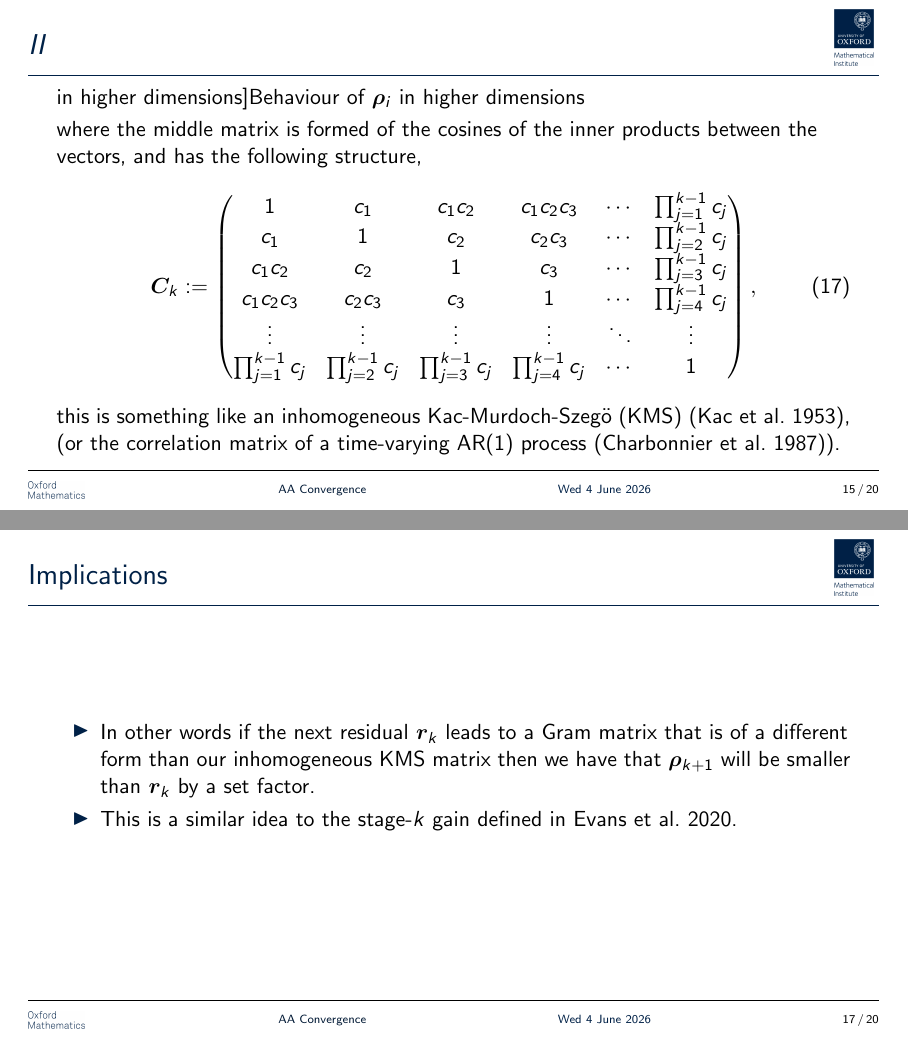
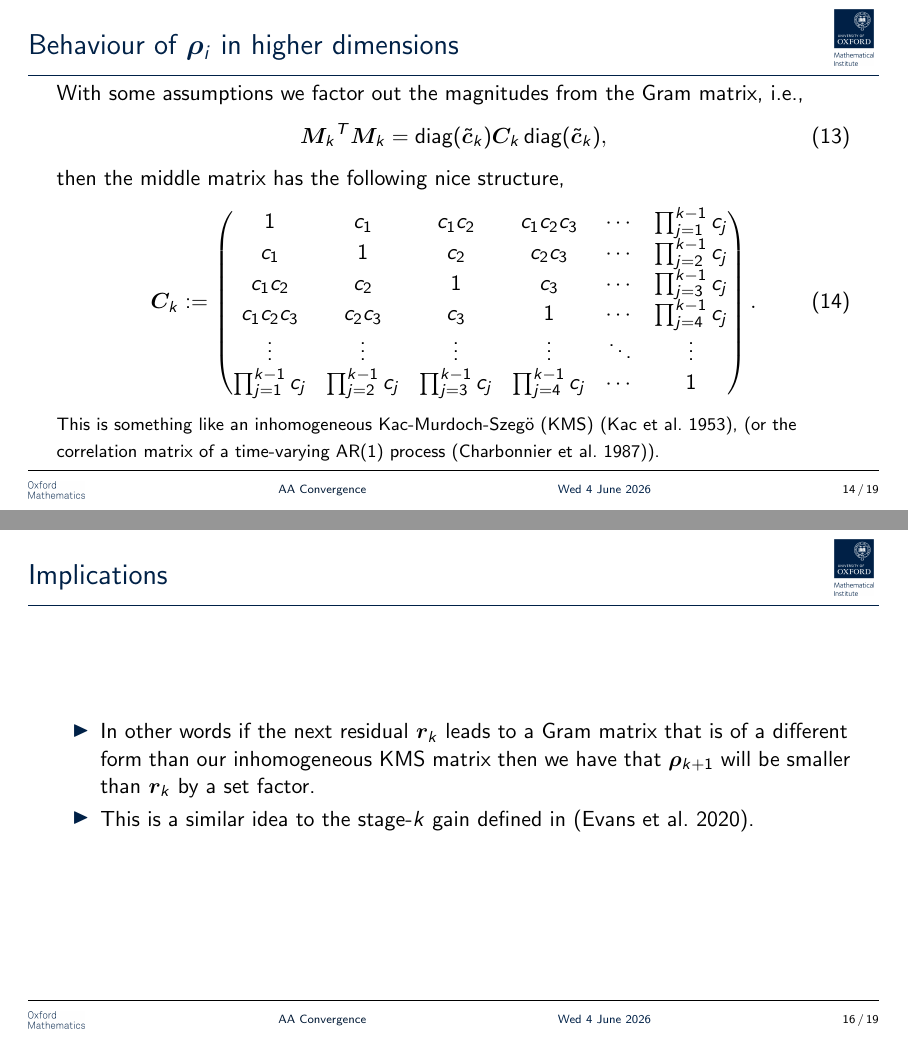
Before and after one commit to tbretschneider/siop26-slides, LaTeX slides (slides.tex): pages 36 and 38 of 45 before the commit and pages 35 and 37 of 44 after it, joined at a grey line. Compiled offline with pdfLaTeX.

Commit message:
more cutting of details

```diff
--- a/slides.tex
+++ b/slides.tex
@@ -491,37 +491,36 @@ assuming stagnation, $\gls{r}[i] = \gls{r}[i+1]$ does not happen\footnote{The
     \end{figure}
 \end{frame}
 
-\begin{frame}[allowframebreaks]{Behaviour of $\gls{rho}[i]$ in higher dimensions}
+\begin{frame}{Behaviour of $\gls{rho}[i]$ in higher dimensions}
 
-    Considering the matrix, $\gls{Mmat}[k]$, i.e,
-    \begin{equation}
-        \gls{Mmat}[k] =
-        \begin{bmatrix}
-            \gls{rho}[1] & \gls{rho}[2] & \cdots & \gls{rho}[k]
-        \end{bmatrix},
-    \end{equation}
-    now assume $\|\gls{rho}[1]\| = 1$, and denote the ratios between subsequent norms as,
-    \begin{equation}
-        \gls{c}[i] := \frac{\|\gls{rho}[i+1]\|}{\|\gls{rho}[i]\|},
-    \end{equation}
-    then the vector of norms can be written as,
-    \begin{equation}
-        \gls{ctildevec}[k] := \begin{bmatrix}
-            \|\gls{rho}[1]\| & \|\gls{rho}[2]\| & \cdots & \|\gls{rho}[k]\|
-        \end{bmatrix}^T
-        =
-        \begin{bmatrix}
-            1 & \gls{c}[1] & \gls{c}[1]\gls{c}[2] & \cdots
-            &\gls{c}[1]\gls{c}[2]\cdots\gls{c}[k-1]
-        \end{bmatrix}^T
-    \end{equation}
-    Then we some assumptions we have the following nicely structured Gram matrix,
+    % Considering the matrix, $\gls{Mmat}[k]$, i.e,
+    % \begin{equation}
+    %     \gls{Mmat}[k] =
+    %     \begin{bmatrix}
+    %         \gls{rho}[1] & \gls{rho}[2] & \cdots & \gls{rho}[k]
+    %     \end{bmatrix},
+    % \end{equation}
+    % now assume $\|\gls{rho}[1]\| = 1$, and denote the ratios between subsequent norms as,
+    % \begin{equation}
+    %     \gls{c}[i] := \frac{\|\gls{rho}[i+1]\|}{\|\gls{rho}[i]\|},
+    % \end{equation}
+    % then the vector of norms can be written as,
+    % \begin{equation}
+    %     \gls{ctildevec}[k] := \begin{bmatrix}
+    %         \|\gls{rho}[1]\| & \|\gls{rho}[2]\| & \cdots & \|\gls{rho}[k]\|
+    %     \end{bmatrix}^T
+    %     =
+    %     \begin{bmatrix}
+    %         1 & \gls{c}[1] & \gls{c}[1]\gls{c}[2] & \cdots
+    %         &\gls{c}[1]\gls{c}[2]\cdots\gls{c}[k-1]
+    %     \end{bmatrix}^T
+    % \end{equation}
+    With some assumptions we factor out the magnitudes from the Gram matrix, i.e.,
     \begin{equation}
         \gls{Mmat}[k]^T\gls{Mmat}[k] =
         \operatorname{diag}(\gls{ctildevec}[k])\gls{KMSmat}[k]\operatorname{diag}(\gls{ctildevec}[k]),
     \end{equation}
-    where the middle matrix is formed of the cosines of the inner products between the
-    vectors, and has the following structure,
+    then the middle matrix has the following nice structure,
     \begin{equation}
         \gls{KMSmat}[k] :=
         \begin{pmatrix}
@@ -531,11 +530,11 @@ assuming stagnation, $\gls{r}[i] = \gls{r}[i+1]$ does not happen\footnote{The
             \gls{c}[1]\gls{c}[2]\gls{c}[3] & \gls{c}[2]\gls{c}[3] & \gls{c}[3] & 1 & \cdots & \prod_{j=4}^{k-1}\gls{c}[j] \\
             \vdots & \vdots & \vdots & \vdots & \ddots & \vdots \\
             \prod_{j=1}^{k-1}\gls{c}[j] & \prod_{j=2}^{k-1}\gls{c}[j] & \prod_{j=3}^{k-1}\gls{c}[j] & \prod_{j=4}^{k-1}\gls{c}[j] & \cdots & 1
-        \end{pmatrix},
+        \end{pmatrix}.
     \end{equation}
 
-    this is something like an inhomogeneous \gls{kms} \parencite{Kac1953}, (or the
-    correlation matrix of a time-varying AR(1) process \parencite{Charbonnier1987}).
+    {\footnotesize This is something like an inhomogeneous \gls{kms} \parencite{Kac1953}, (or the
+    correlation matrix of a time-varying AR(1) process \parencite{Charbonnier1987}).}
 
 % \appxnote{More justification for this decomposition}{
 %     Since we have shown the hull equivalency we need to show that the $\gls{vecalpha}$ coefficient returned when using this Gram matrix, i.e.,
@@ -608,7 +608,7 @@ assuming stagnation, $\gls{r}[i] = \gls{r}[i+1]$ does not happen\footnote{The
             that is of a different form than our inhomogeneous \gls{kms} matrix then we
             have that $\gls{rho}[k+1]$ will be smaller than $\gls{r}[k]$ by a set
             factor.
-        \item This is a similar idea to the stage-$k$ gain defined in \cite{Evans2020}.
+        \item This is a similar idea to the stage-$k$ gain defined in \parencite{Evans2020}.
     \end{itemize}
 
 % \appxnote[allowframebreaks]{Details about perturbation argument}{
```
Also changed, not shown: slides.tex (3 more changed lines).
